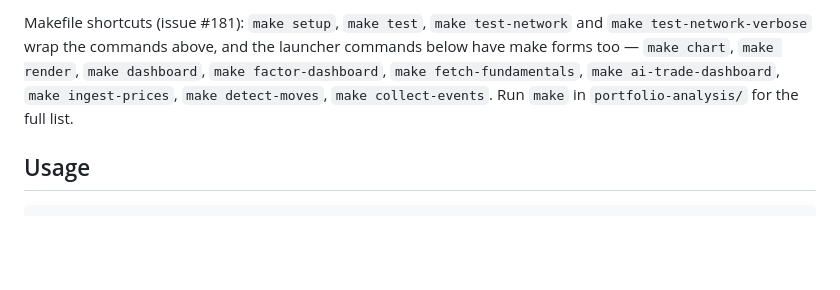
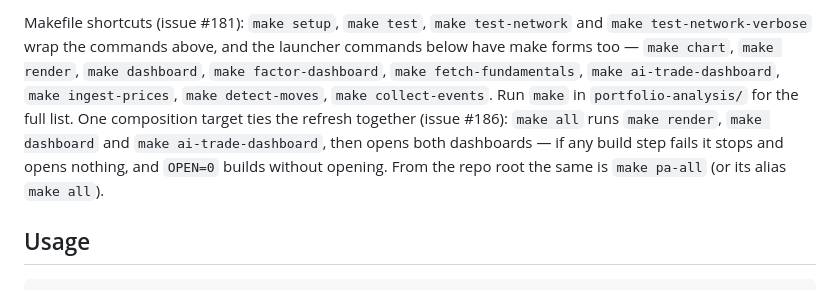
Before and after one commit to duochen13/openPaw, a Markdown page: portfolio-analysis/README.md, the part around the change. Rendered like a GitHub page; blank space fills up the shorter version.

Commit message:
[muse][portfolio-analysis] Add make pa-all / make all: render, build both dashboards, open (#186) (3/3: portfolio-analysis/README.md)

```diff
--- a/portfolio-analysis/README.md
+++ b/portfolio-analysis/README.md
@@ -28,7 +28,12 @@ above, and the launcher commands below have make forms too — `make chart`,
 `make render`, `make dashboard`, `make factor-dashboard`,
 `make fetch-fundamentals`, `make ai-trade-dashboard`, `make ingest-prices`,
 `make detect-moves`, `make collect-events`. Run `make` in
-`portfolio-analysis/` for the full list.
+`portfolio-analysis/` for the full list. One composition target ties
+the refresh together (issue #186): `make all` runs `make render`,
+`make dashboard` and `make ai-trade-dashboard`, then opens both
+dashboards — if any build step fails it stops and opens nothing, and
+`OPEN=0` builds without opening. From the repo root the same is
+`make pa-all` (or its alias `make all`).
 
 ## Usage
 
```
